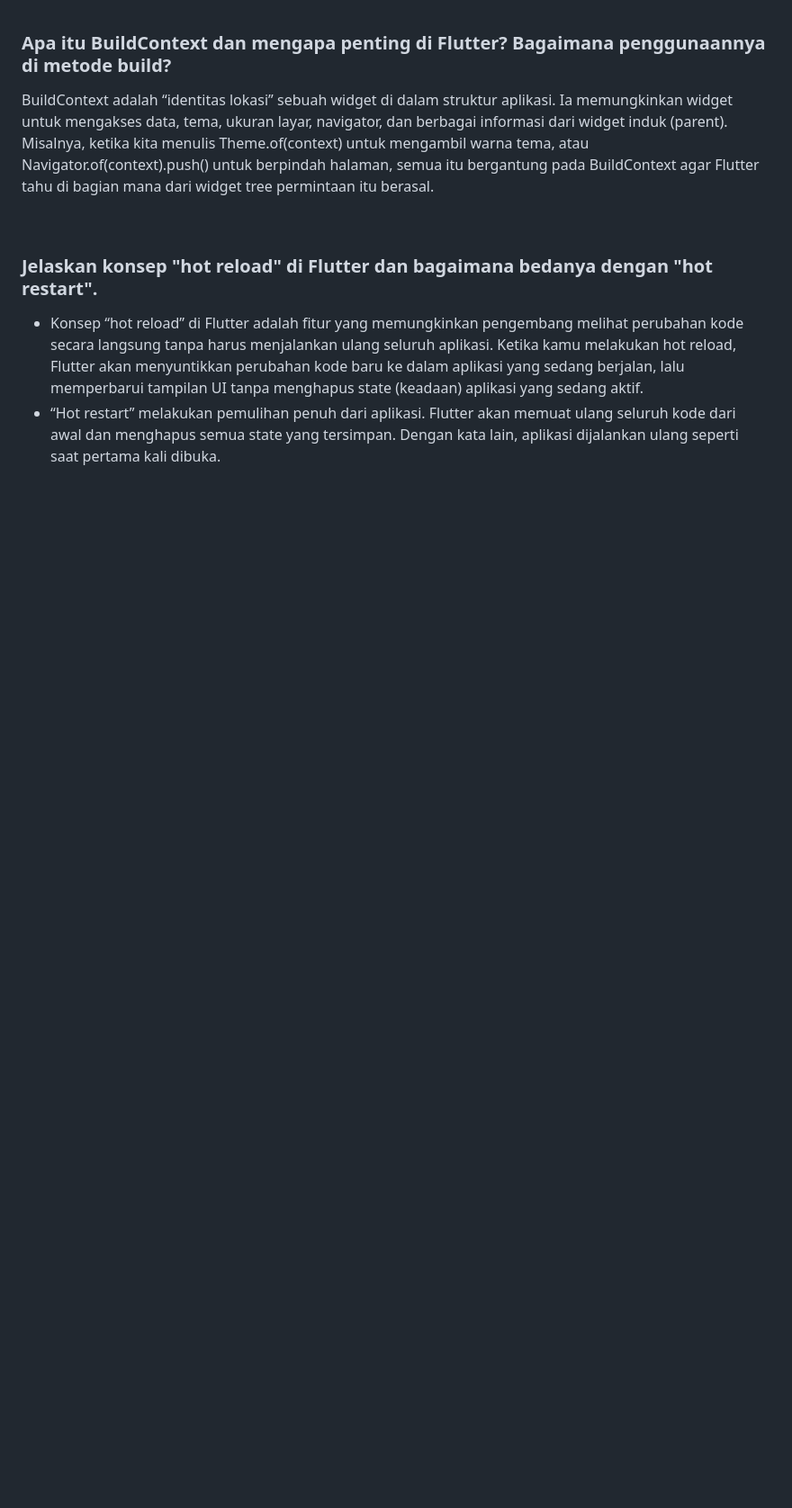
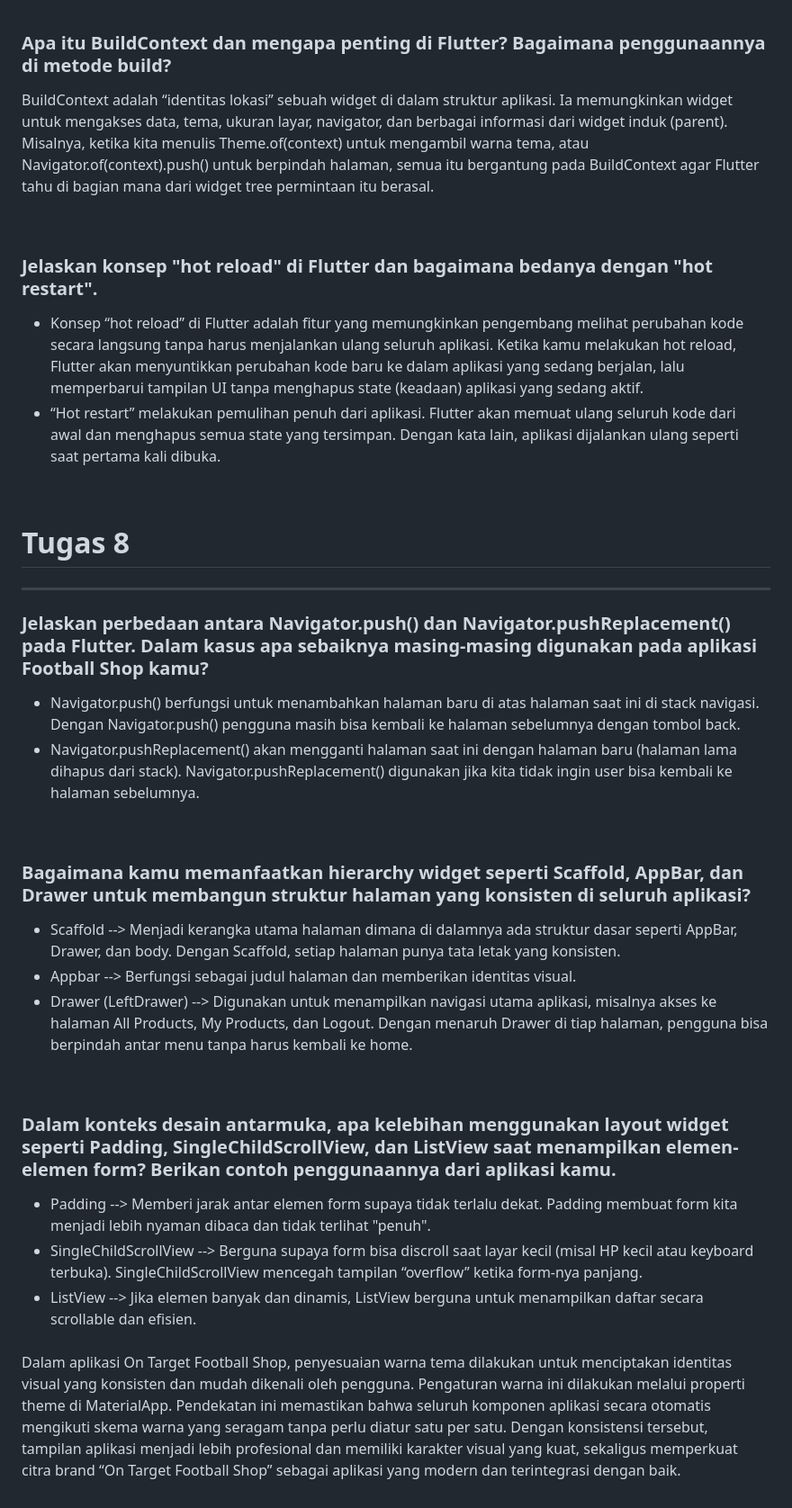
Before and after one commit to ericmaeda/on-target-football-shop-mobile, a Markdown page: README.md, the part around the change. Shown: that part at 90% size. Drawn GitHub-style; blank space fills up the shorter version.

Commit message:
README.md Tugas 8
Added explanations of Navigator.push() and Navigator.pushReplacement(), hierarchy widget usage, and layout widget advantages in the README.

```diff
--- a/README.md
+++ b/README.md
@@ -53,3 +53,55 @@
 </ul>
 
 <br>
+
+<h1>Tugas 8</h1>
+<hr>
+
+<h3>Jelaskan perbedaan antara Navigator.push() dan Navigator.pushReplacement() pada Flutter. Dalam kasus apa sebaiknya masing-masing digunakan pada aplikasi Football Shop kamu?</h3>
+<ul>
+  <li>
+    Navigator.push() berfungsi untuk menambahkan halaman baru di atas halaman saat ini di stack navigasi.
+Dengan Navigator.push() pengguna masih bisa kembali ke halaman sebelumnya dengan tombol back.
+  </li>
+  <li>
+    Navigator.pushReplacement() akan mengganti halaman saat ini dengan halaman baru (halaman lama dihapus dari stack).
+Navigator.pushReplacement() digunakan jika kita tidak ingin user bisa kembali ke halaman sebelumnya.
+  </li>
+</ul>
+
+<br>
+
+<h3>Bagaimana kamu memanfaatkan hierarchy widget seperti Scaffold, AppBar, dan Drawer untuk membangun struktur halaman yang konsisten di seluruh aplikasi?</h3>
+<ul>
+  <li>
+    Scaffold --> Menjadi kerangka utama halaman dimana di dalamnya ada struktur dasar seperti AppBar, Drawer, dan body.
+    Dengan Scaffold, setiap halaman punya tata letak yang konsisten.
+  </li>
+  <li>
+    Appbar --> Berfungsi sebagai judul halaman dan memberikan identitas visual.
+  </li>
+  <li>
+    Drawer (LeftDrawer) --> Digunakan untuk menampilkan navigasi utama aplikasi, misalnya akses ke halaman All Products, My Products, dan Logout.
+Dengan menaruh Drawer di tiap halaman, pengguna bisa berpindah antar menu tanpa harus kembali ke home.
+  </li>
+</ul>
+
+<br>
+
+<h3>Dalam konteks desain antarmuka, apa kelebihan menggunakan layout widget seperti Padding, SingleChildScrollView, dan ListView saat menampilkan elemen-elemen form? Berikan contoh penggunaannya dari aplikasi kamu.</h3>
+<ul>
+  <li>
+    Padding --> Memberi jarak antar elemen form supaya tidak terlalu dekat. Padding membuat form kita menjadi lebih nyaman dibaca dan tidak terlihat "penuh".
+  </li>
+  <li>
+    SingleChildScrollView --> Berguna supaya form bisa discroll saat layar kecil (misal HP kecil atau keyboard terbuka). SingleChildScrollView mencegah tampilan “overflow” ketika form-nya panjang.
+  </li>
+  <li>
+    ListView --> Jika elemen banyak dan dinamis, ListView berguna untuk menampilkan daftar secara scrollable dan efisien.
+  </li>
+</ul>
+
+<h3></h3>
+<p>
+  Dalam aplikasi On Target Football Shop, penyesuaian warna tema dilakukan untuk menciptakan identitas visual yang konsisten dan mudah dikenali oleh pengguna. Pengaturan warna ini dilakukan melalui properti theme di MaterialApp. Pendekatan ini memastikan bahwa seluruh komponen aplikasi secara otomatis mengikuti skema warna yang seragam tanpa perlu diatur satu per satu. Dengan konsistensi tersebut, tampilan aplikasi menjadi lebih profesional dan memiliki karakter visual yang kuat, sekaligus memperkuat citra brand “On Target Football Shop” sebagai aplikasi yang modern dan terintegrasi dengan baik.
+</p>
```
